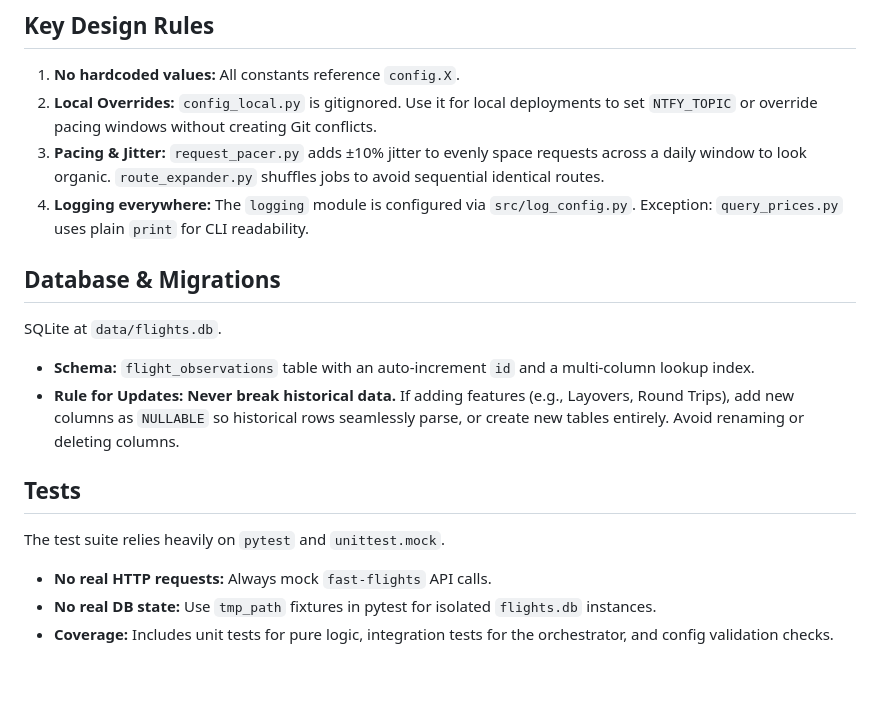
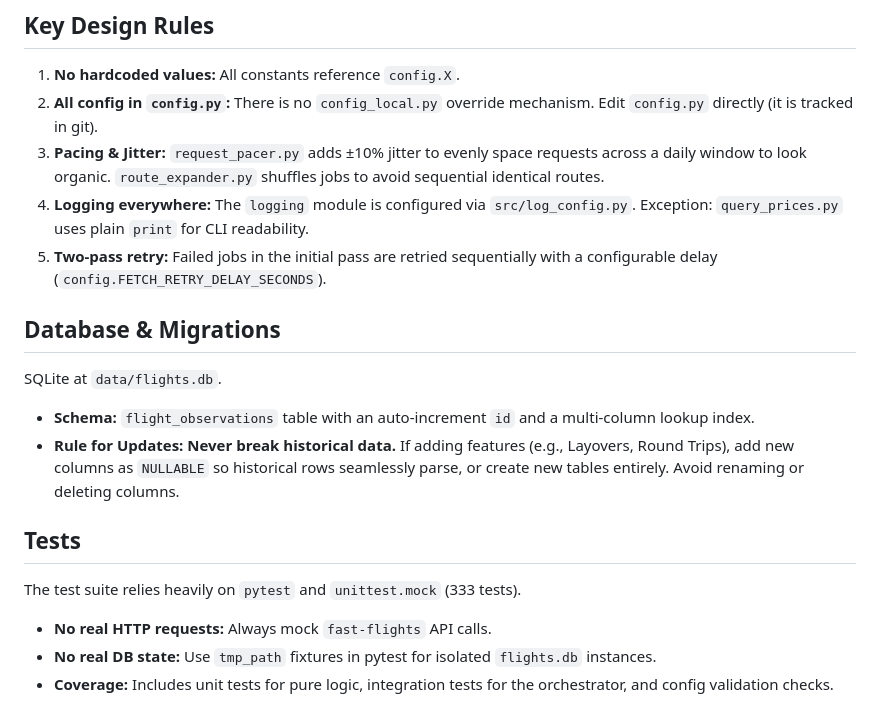
Before and after one commit to Jens-Bremer/copenhagen-flight-tracker, a Markdown page: CLAUDE.md, the part around one of its changes. Drawn GitHub-style; blank space fills up the shorter version.

```diff
--- a/CLAUDE.md
+++ b/CLAUDE.md
@@ -52,9 +72,10 @@ Each `src/` module imports only from `config` and stdlib/installed packages —
 ## Key Design Rules
 
 1. **No hardcoded values:** All constants reference `config.X`.
-2. **Local Overrides:** `config_local.py` is gitignored. Use it for local deployments to set `NTFY_TOPIC` or override pacing windows without creating Git conflicts.
+2. **All config in `config.py`:** There is no `config_local.py` override mechanism. Edit `config.py` directly (it is tracked in git).
 3. **Pacing & Jitter:** `request_pacer.py` adds ±10% jitter to evenly space requests across a daily window to look organic. `route_expander.py` shuffles jobs to avoid sequential identical routes.
 4. **Logging everywhere:** The `logging` module is configured via `src/log_config.py`. Exception: `query_prices.py` uses plain `print` for CLI readability.
+5. **Two-pass retry:** Failed jobs in the initial pass are retried sequentially with a configurable delay (`config.FETCH_RETRY_DELAY_SECONDS`).
 
 ## Database & Migrations
 
@@ -64,7 +85,7 @@ SQLite at `data/flights.db`.
 
 ## Tests
 
-The test suite relies heavily on `pytest` and `unittest.mock`.
+The test suite relies heavily on `pytest` and `unittest.mock` (333 tests).
 - **No real HTTP requests:** Always mock `fast-flights` API calls.
 - **No real DB state:** Use `tmp_path` fixtures in pytest for isolated `flights.db` instances.
 - **Coverage:** Includes unit tests for pure logic, integration tests for the orchestrator, and config validation checks.
```
Also changed, not shown: other parts of CLAUDE.md (+31 -11 lines).
